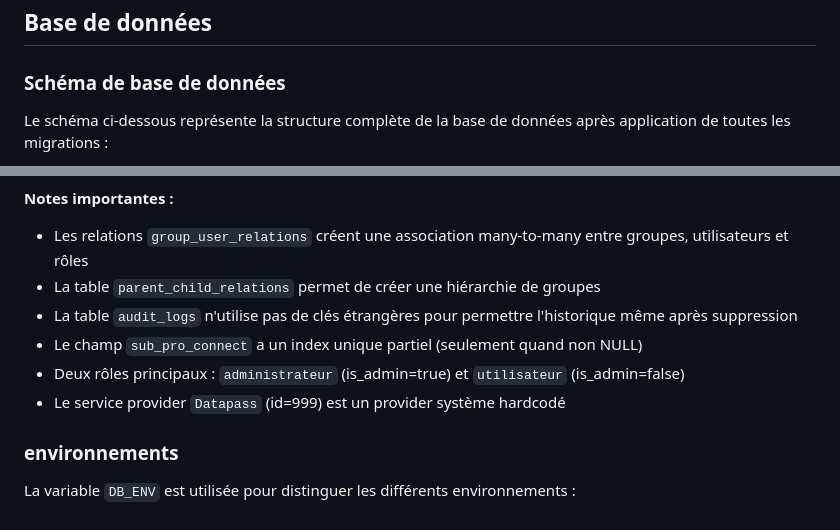
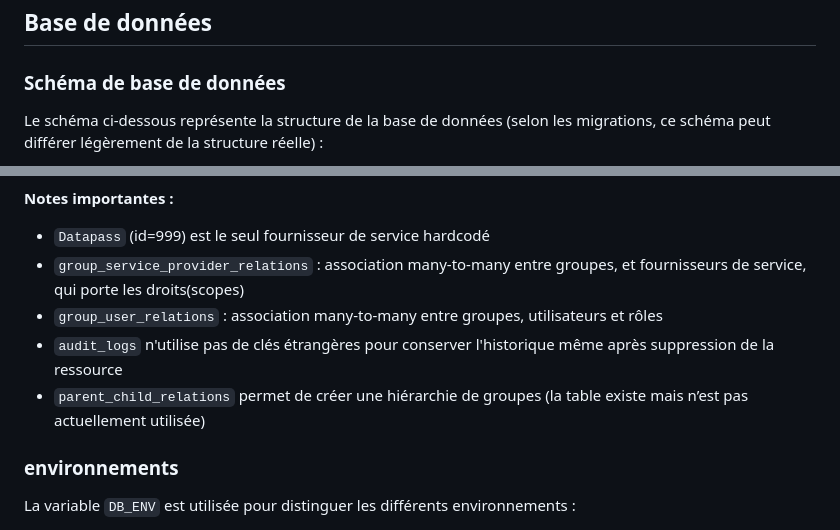
Before and after one commit to datagouv/roles.data, a Markdown page: README.md, 2 parts joined by grey strips. Rendered like a GitHub page.

````diff
--- a/README.md
+++ b/README.md
@@ -70,7 +70,7 @@ Cette commande est systématiquement testée dans la CI par la Github Action `do
 
 ### Schéma de base de données
 
-Le schéma ci-dessous représente la structure complète de la base de données après application de toutes les migrations :
+Le schéma ci-dessous représente la structure de la base de données (selon les migrations, ce schéma peut différer légèrement de la structure réelle) :
 
 ```mermaid
 erDiagram
@@ -177,12 +178,11 @@ erDiagram
 ```
 
 **Notes importantes :**
-- Les relations `group_user_relations` créent une association many-to-many entre groupes, utilisateurs et rôles
-- La table `parent_child_relations` permet de créer une hiérarchie de groupes
-- La table `audit_logs` n'utilise pas de clés étrangères pour permettre l'historique même après suppression
-- Le champ `sub_pro_connect` a un index unique partiel (seulement quand non NULL)
-- Deux rôles principaux : `administrateur` (is_admin=true) et `utilisateur` (is_admin=false)
-- Le service provider `Datapass` (id=999) est un provider système hardcodé
+- `Datapass` (id=999) est le seul fournisseur de service hardcodé
+- `group_service_provider_relations` : association many-to-many entre groupes, et fournisseurs de service, qui porte les droits(scopes)
+- `group_user_relations` : association many-to-many entre groupes, utilisateurs et rôles
+- `audit_logs` n'utilise pas de clés étrangères pour conserver l'historique même après suppression de la ressource
+- `parent_child_relations` permet de créer une hiérarchie de groupes (la table existe mais n’est pas actuellement utilisée)
 
 ### environnements
 
````
Also changed, not shown: other parts of README.md (+22 -21 lines).
